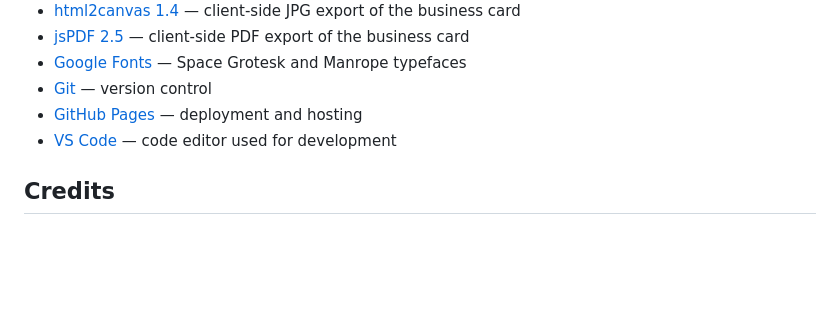
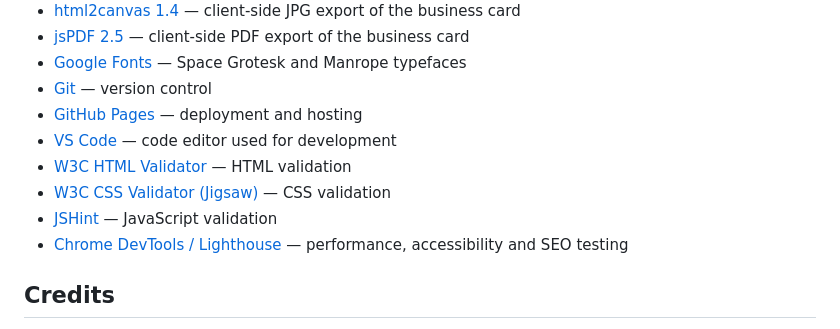
Before and after one commit to Anasztazia12/business-card-generator, a Markdown page: README.md, the part around the change. Rendered like a GitHub page; blank space fills up the shorter version.

Commit message:
Add validation and testing tools to Technologies Used in README

```diff
--- a/README.md
+++ b/README.md
@@ -245,6 +245,10 @@ These wireframes were created during the planning stage to map out the layout be
 - [Git](https://git-scm.com/) — version control
 - [GitHub Pages](https://pages.github.com/) — deployment and hosting
 - [VS Code](https://code.visualstudio.com/) — code editor used for development
+- [W3C HTML Validator](https://validator.w3.org/) — HTML validation
+- [W3C CSS Validator (Jigsaw)](https://jigsaw.w3.org/css-validator/) — CSS validation
+- [JSHint](https://jshint.com/) — JavaScript validation
+- [Chrome DevTools / Lighthouse](https://developer.chrome.com/docs/devtools/) — performance, accessibility and SEO testing
 
 ## Credits
 
```
